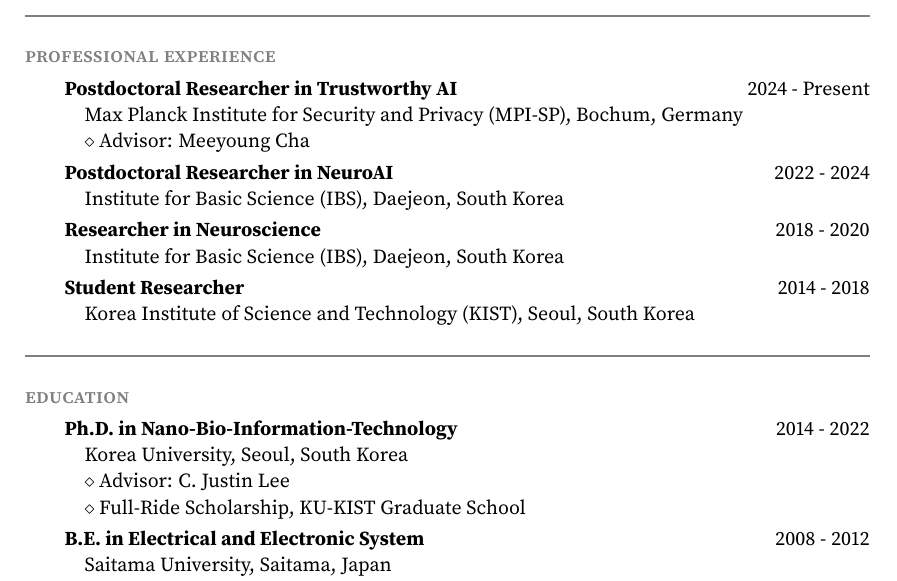
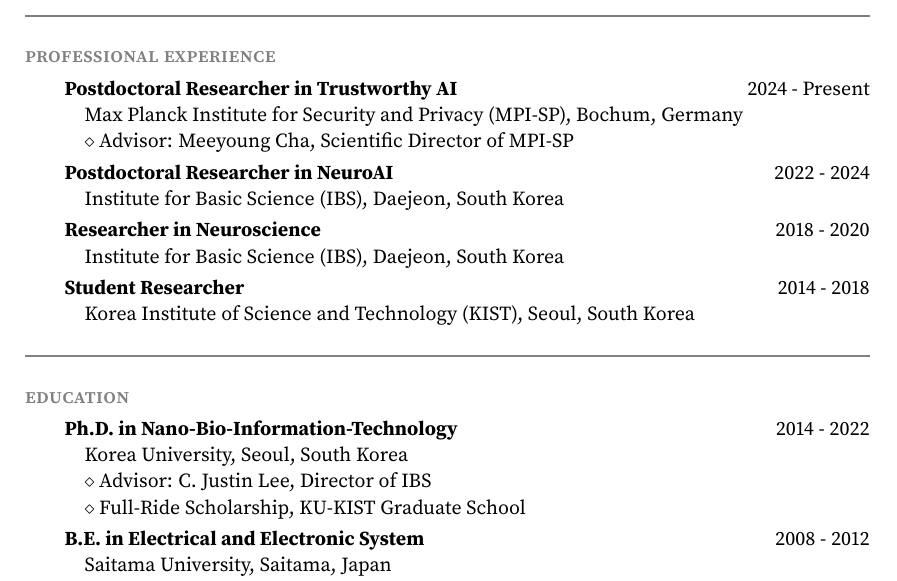
Before and after one commit to jeakwon/jeakwon.github.io, a LaTeX CV (cv.tex): part of page 1 of 6, cut so that both start at the same text. Compiled offline with pdfLaTeX.

Commit message:
Auto-update CV PDF from cv.yml + papers.bib

```diff
--- a/cv.tex
+++ b/cv.tex
@@ -99,7 +99,7 @@
 \begin{itemize}[itemsep=0.25em]
 \item \textbf{Postdoctoral Researcher in Trustworthy AI} \hfill 2024 - Present\\
 \hspace*{1em}Max Planck Institute for Security and Privacy (MPI-SP), Bochum, Germany\\
-\hspace*{1em}$\diamond$~Advisor: Meeyoung Cha
+\hspace*{1em}$\diamond$~Advisor: Meeyoung Cha, Scientific Director of MPI-SP
 \item \textbf{Postdoctoral Researcher in NeuroAI} \hfill 2022 - 2024\\
 \hspace*{1em}Institute for Basic Science (IBS), Daejeon, South Korea
 \item \textbf{Researcher in Neuroscience} \hfill 2018 - 2020\\
@@ -113,7 +113,7 @@
 \begin{itemize}[itemsep=0.25em]
 \item \textbf{Ph.D. in Nano-Bio-Information-Technology} \hfill 2014 - 2022\\
 \hspace*{1em}Korea University, Seoul, South Korea\\
-\hspace*{1em}$\diamond$~Advisor: C. Justin Lee\\
+\hspace*{1em}$\diamond$~Advisor: C. Justin Lee, Director of IBS\\
 \hspace*{1em}$\diamond$~Full-Ride Scholarship, KU-KIST Graduate School
 \item \textbf{B.E. in Electrical and Electronic System} \hfill 2008 - 2012\\
 \hspace*{1em}Saitama University, Saitama, Japan\\
```
Also changed, not shown: assets/pdf/CV_JeaKwon.pdf.
